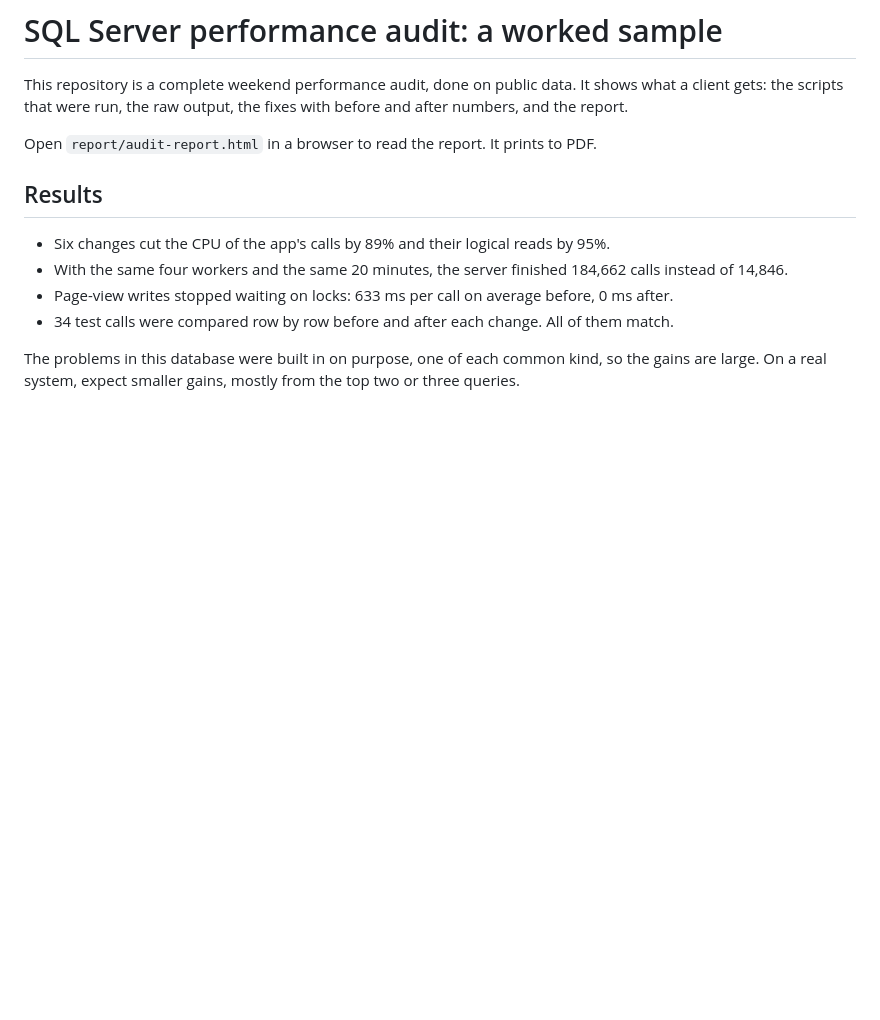
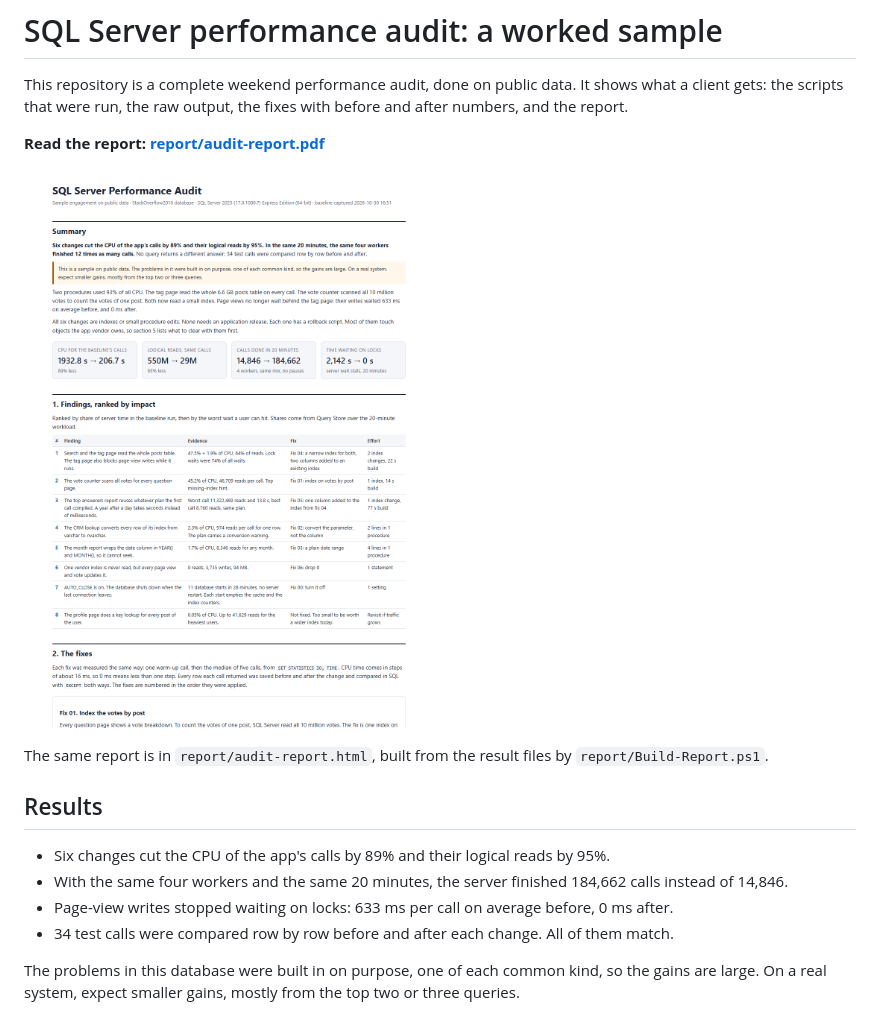
Before and after one commit to BohdanRoshko/SqlTuningSample, a Markdown page: README.md, the part around the change. Drawn GitHub-style; pictures changed too: report/audit-report.png (added); blank space fills up the shorter version.

Commit message:
Add the report as a PDF and show it in the README
A client reading the repository on GitHub cannot open the HTML report without cloning it. The PDF opens in the browser, and the README now shows the first page and links to it.

```diff
--- a/README.md
+++ b/README.md
@@ -4,7 +4,11 @@ This repository is a complete weekend performance audit, done on public data.
 It shows what a client gets: the scripts that were run, the raw output, the fixes
 with before and after numbers, and the report.
 
-Open `report/audit-report.html` in a browser to read the report. It prints to PDF.
+**Read the report: [report/audit-report.pdf](report/audit-report.pdf)**
+
+[![First page of the audit report](report/audit-report.png)](report/audit-report.pdf)
+
+The same report is in `report/audit-report.html`, built from the result files by `report/Build-Report.ps1`.
 
 ## Results
 
```
Also changed, not shown: 1 other file.
